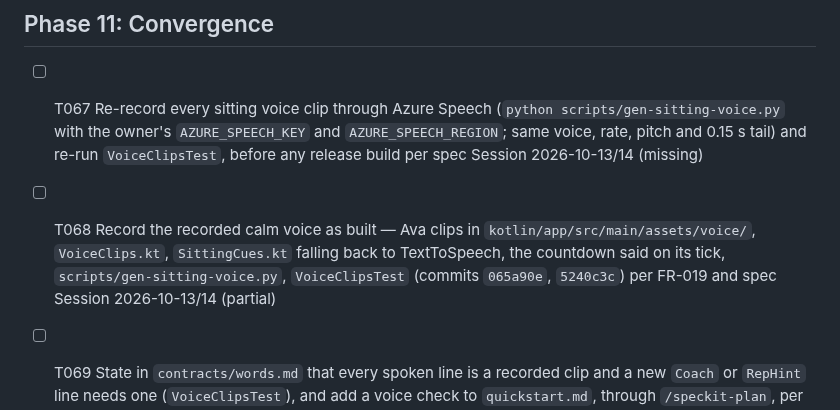
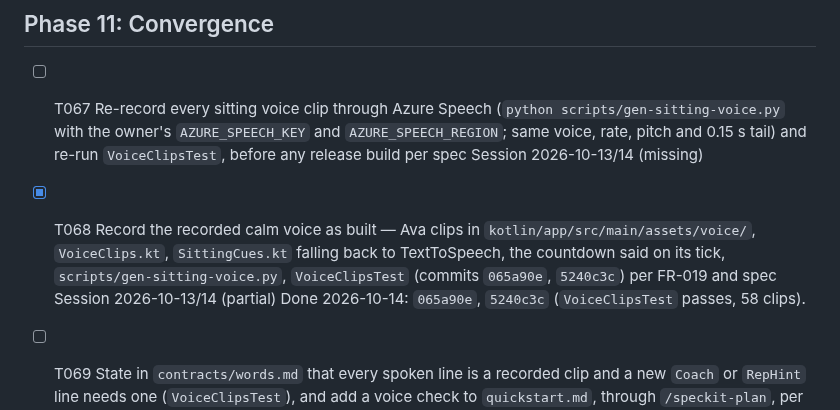
Before and after one commit to illia-loshchinin/holdout, a Markdown page: specs/002-rep-placement-rules/tasks.md, the part around the change. Rendered like a GitHub page.

Commit message:
docs(tasks-002): T068 done — the recorded calm voice (065a90e, 5240c3c)

```diff
--- a/specs/002-rep-placement-rules/tasks.md
+++ b/specs/002-rep-placement-rules/tasks.md
@@ -188,5 +188,5 @@ The MVP — US1 and US2 on the counter — is built and on the phone. Since 2026
 ## Phase 11: Convergence
 
 - [ ] T067 Re-record every sitting voice clip through Azure Speech (`python scripts/gen-sitting-voice.py` with the owner's `AZURE_SPEECH_KEY` and `AZURE_SPEECH_REGION`; same voice, rate, pitch and 0.15 s tail) and re-run `VoiceClipsTest`, before any release build per spec Session 2026-10-13/14 (missing)
-- [ ] T068 Record the recorded calm voice as built — Ava clips in `kotlin/app/src/main/assets/voice/`, `VoiceClips.kt`, `SittingCues.kt` falling back to TextToSpeech, the countdown said on its tick, `scripts/gen-sitting-voice.py`, `VoiceClipsTest` (commits `065a90e`, `5240c3c`) per FR-019 and spec Session 2026-10-13/14 (partial)
+- [X] T068 Record the recorded calm voice as built — Ava clips in `kotlin/app/src/main/assets/voice/`, `VoiceClips.kt`, `SittingCues.kt` falling back to TextToSpeech, the countdown said on its tick, `scripts/gen-sitting-voice.py`, `VoiceClipsTest` (commits `065a90e`, `5240c3c`) per FR-019 and spec Session 2026-10-13/14 (partial) Done 2026-10-14: `065a90e`, `5240c3c` (`VoiceClipsTest` passes, 58 clips).
 - [ ] T069 State in `contracts/words.md` that every spoken line is a recorded clip and a new `Coach` or `RepHint` line needs one (`VoiceClipsTest`), and add a voice check to `quickstart.md`, through `/speckit-plan`, per FR-019 and contracts/words.md (partial)
```
